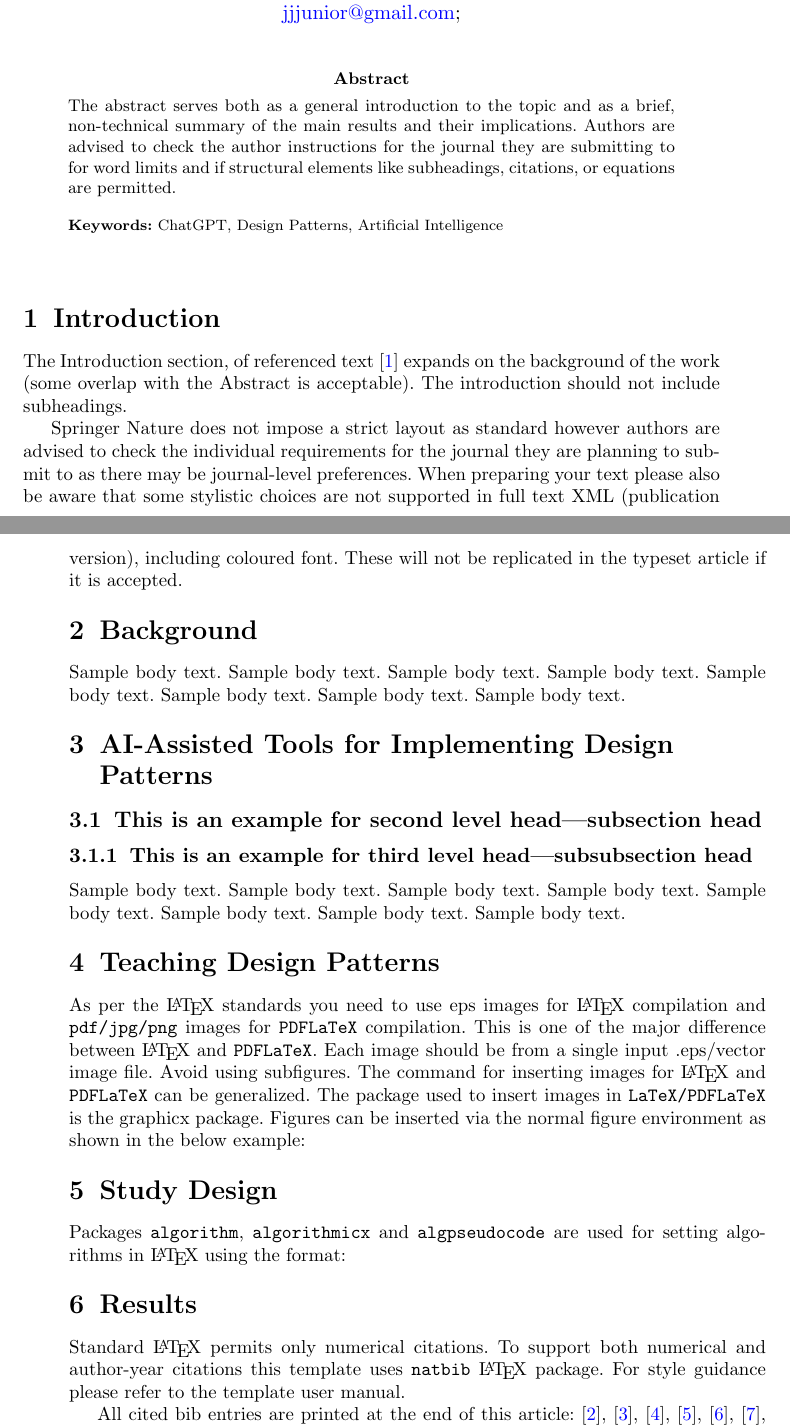
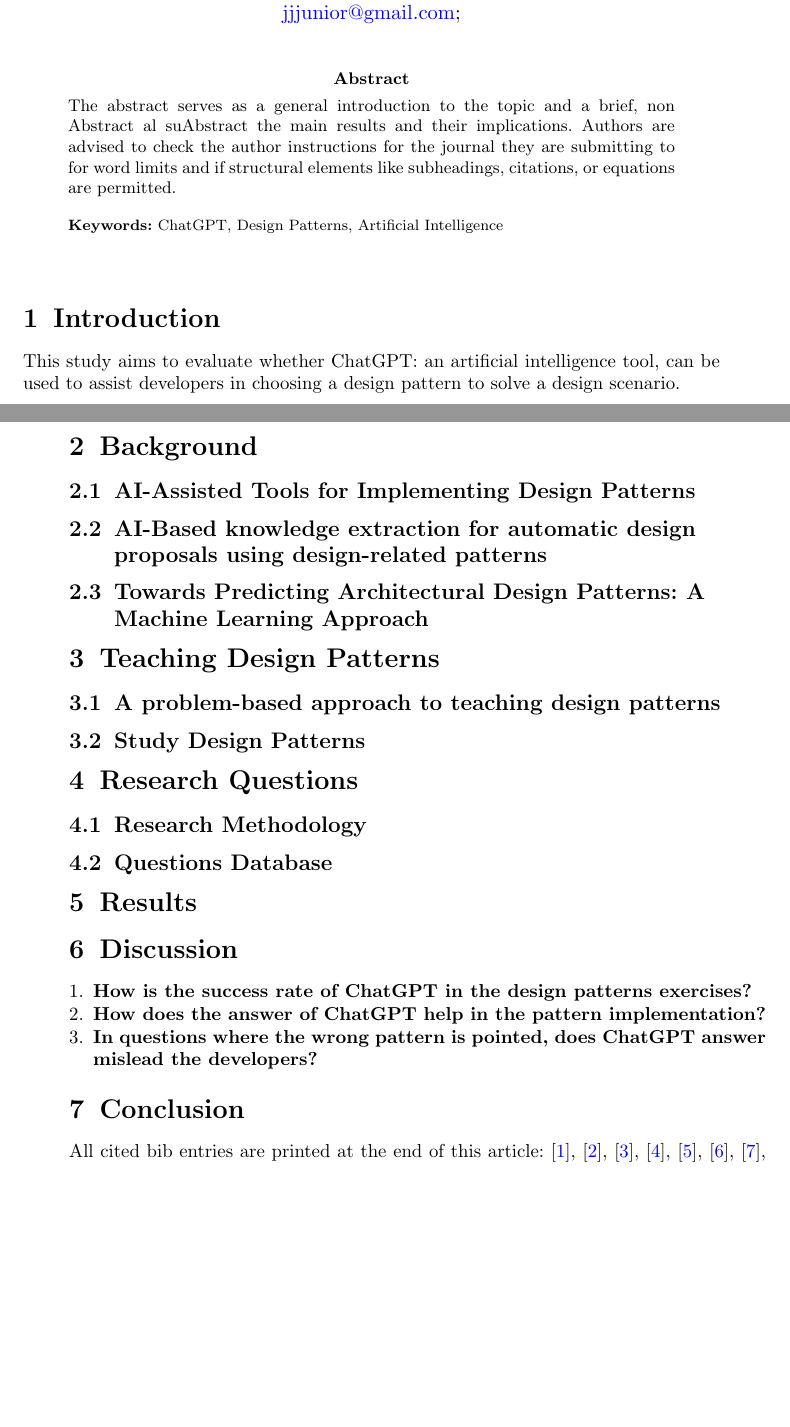
Before and after one commit to jjjunior/patterns-chatgpt-xp, a LaTeX paper (main.tex): two parts of pages 1 and 2 of 4 before the commit and two parts of pages 1 and 2 of 3 after it, joined at a grey line, cut so that both start at the same text, the shorter picture padded with empty space. Compiled offline with pdfLaTeX.

Commit message:
Criação dos tópicos e estrutura com referencias no bib.

```diff
--- a/main.tex
+++ b/main.tex
@@ -11,6 +11,7 @@
 \usepackage{amsthm}
 \usepackage{mathrsfs}
 \usepackage{xcolor}
+\usepackage[title]{appendix}%
 \usepackage{textcomp}
 \usepackage{manyfoot}
 \usepackage{booktabs}
@@ -54,9 +45,9 @@
 \affil[3]{\orgdiv{Computação Aplicada}, \orgname{IPT - Instituto de Pesquisas Tecnologicias}, \orgaddress{\street{Av. Prof. Almeida Prado, 532}, \city{São Paulo}, \postcode{05508-901}, \state{SP}, \country{Brazil}}}
 
 % ----------------------------------------------------------
-% abstract
+% Abstract
 % ----------------------------------------------------------
-\abstract{The abstract serves both as a general introduction to the topic and as a brief, non-technical summary of the main results and their implications. Authors are advised to check the author instructions for the journal they are submitting to for word limits and if structural elements like subheadings, citations, or equations are permitted.}
+\abstract{The abstract serves as a general introduction to the topic and a brief, non Abstract al suAbstract the main results and their implications. Authors are advised to check the author instructions for the journal they are submitting to for word limits and if structural elements like subheadings, citations, or equations are permitted.}
 
 \keywords{ChatGPT, Design Patterns, Artificial Intelligence}
 
@@ -64,32 +55,62 @@
 
 \section{Introduction}\label{sec1}
 
-The Introduction section, of referenced text \cite{bib1} expands on the background of the work (some overlap with the Abstract is acceptable). The introduction should not include subheadings.
+% Que aprender quando aplicar padrões não é simples
+% ChatGPT
+% Possiblidade de AI ajudar
 
-Springer Nature does not impose a strict layout as standard however authors are advised to check the individual requirements for the journal they are planning to submit to as there may be journal-level preferences. When preparing your text please also be aware that some stylistic choices are not supported in full text XML (publication version), including coloured font. These will not be replicated in the typeset article if it is accepted.
+This study aims to evaluate whether ChatGPT: an artificial intelligence tool, can be used to assist developers in choosing a design pattern to solve a design scenario.
+% o que a gente fez
+
+% resumo dos resultados
+
+% descreve seções
+
+
 
 \section{Background}\label{sec2}
 
-Sample body text. Sample body text. Sample body text. Sample body text. Sample body text. Sample body text. Sample body text. Sample body text.
+\subsection{AI-Assisted Tools for Implementing Design Patterns}\label{sec2subsec1}
+\subsection{AI-Based knowledge extraction for automatic design proposals using design-related patterns}\label{sec2subsec2}
+\subsection{Towards Predicting Architectural Design Patterns: A Machine Learning Approach
+}\label{sec2subsec3}
 
-\section{AI-Assisted Tools for Implementing Design Patterns}\label{sec3}
+\section{Teaching Design Patterns}\label{sec3}
+\subsection{A problem-based approach to teaching design patterns}\label{sec3subsec1}
+\subsection{Study Design Patterns}\label{sec3subsec2}
 
-\subsection{This is an example for second level head---subsection head}\label{subsec3}
+\section{Research Questions}\label{sec4}
+\subsection{Research Methodology}\label{sec4subsec1}
+	% passos do estudo
+    % GoF
+	%selecionar questões (fala do nosso critério)
+	% avaliou a resposta: métricas - taxa de acerto, avaliação qualitativa do texto, de quais padrões ele errou e acertou
+\subsection{Questions Database}\label{sec4subsec2}
+    % visão geral das questões: quantidade, por padrão, por fonte, lingua, etc...
 
-\subsubsection{This is an example for third level head---subsubsection head}\label{subsubsec3}
+\section{Results}\label{sec5}
 
-Sample body text. Sample body text. Sample body text. Sample body text. Sample body text. Sample body text. Sample body text. Sample body text.
+	% 4.1 seco sem interpretação
 
-\section{Teaching Design Patterns}\label{sec4}
+	% 4.2 quantidade de acerto
 
-As per the \LaTeX\ standards you need to use eps images for \LaTeX\ compilation and \verb+pdf/jpg/png+ images for \verb+PDFLaTeX+ compilation. This is one of the major difference between \LaTeX\ and \verb+PDFLaTeX+. Each image should be from a single input .eps/vector image file. Avoid using subfigures. The command for inserting images for \LaTeX\ and \verb+PDFLaTeX+ can be generalized. The package used to insert images in \verb+LaTeX/PDFLaTeX+ is the graphicx package. Figures can be inserted via the normal figure environment as shown in the below example:
+	% 4.3 para os erros, os detalhes da questão: por padrão, por idioma etc...
 
-\section{Study Design}\label{sec5}
+	% 4.4 análise do tamanho das respostas (média, min e max nr de chars)
 
-Packages \verb+algorithm+, \verb+algorithmicx+ and \verb+algpseudocode+ are used for setting algorithms in \LaTeX\ using the format:
+\section{Discussion}\label{sec6}
+ \begin{enumerate}
+     \item \textbf{How is the success rate of ChatGPT in the design patterns exercises?}
+     \item \textbf{How does the answer of ChatGPT help in the pattern implementation?}
+     \item \textbf{In questions where the wrong pattern is pointed, does ChatGPT answer mislead the developers?}
+ \end{enumerate}
 
-\section{Results}\label{sec6}
+\section{Conclusion}\label{sec7}
+    % 	Resumo
+    % 	Principais resultados
+    % 	Trabalhos futuros
+    % 	Outros padrões
+    % 	Problemas da Industria
 
-Standard \LaTeX\ permits only numerical citations. To support both numerical and author-year citations this template uses \verb+natbib+ \LaTeX\ package. For style guidance please refer to the template user manual.
 
 All cited bib entries are printed at the end of this article: \cite{bib3}, \cite{bib4}, \cite{bib5}, \cite{bib6}, \cite{bib7}, \cite{bib8}, \cite{bib9}, \cite{bib10}, \cite{bib11}, \cite{bib12} and \cite{bib13}.
```
Also changed, not shown: references.bib (+0 -15 lines), manual/user-manual.pdf (added), main.tex (42 more changed lines).
